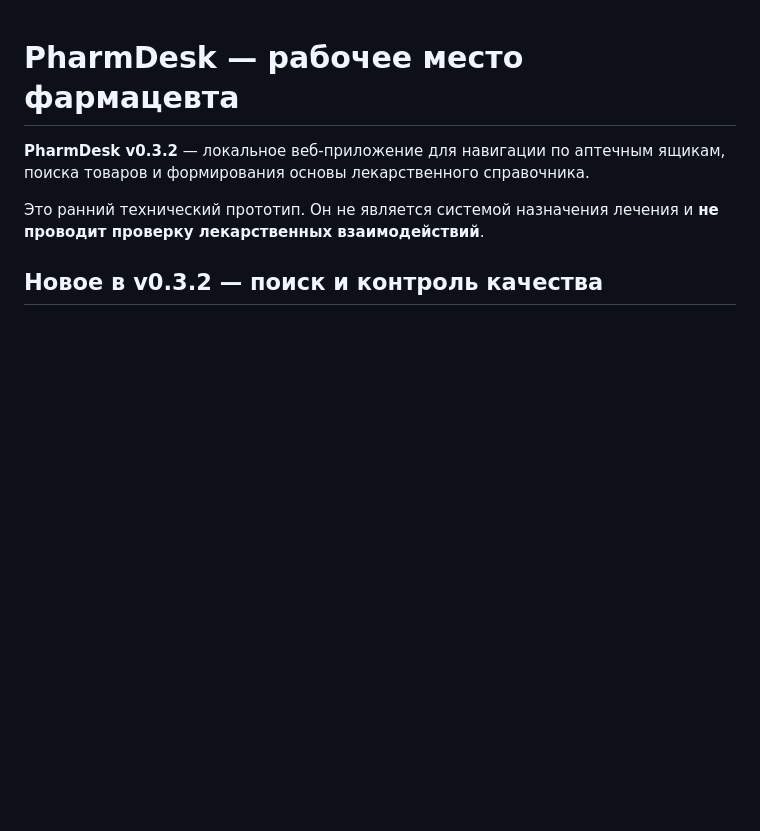
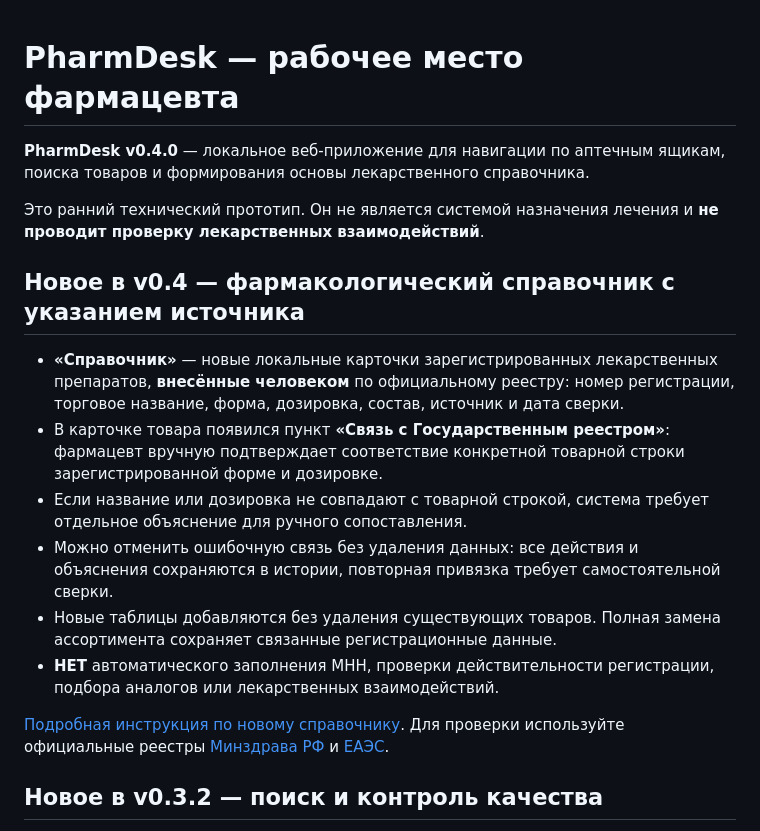
Before and after one commit to BogdanMaslyuk/PharmDesk, a Markdown page: README.md, the part around the change. Rendered like a GitHub page; blank space fills up the shorter version.

Commit message:
Explain v0.4 local official-source registry cards and manual link safeguards

```diff
--- a/README.md
+++ b/README.md
@@ -1,8 +1,32 @@
 # PharmDesk — рабочее место фармацевта
 
-**PharmDesk v0.3.2** — локальное веб-приложение для навигации по аптечным ящикам, поиска товаров и формирования основы лекарственного справочника.
+**PharmDesk v0.4.0** — локальное веб-приложение для навигации по аптечным ящикам, поиска товаров и формирования основы лекарственного справочника.
 
 Это ранний технический прототип. Он не является системой назначения лечения и **не проводит проверку лекарственных взаимодействий**.
+
+## Новое в v0.4 — фармакологический справочник с указанием источника
+
+- **«Справочник»** — новые локальные карточки зарегистрированных
+  лекарственных препаратов, **внесённые человеком** по официальному
+  реестру: номер регистрации, торговое название, форма, дозировка,
+  состав, источник и дата сверки.
+- В карточке товара появился пункт **«Связь с Государственным реестром»**:
+  фармацевт вручную подтверждает соответствие конкретной
+  товарной строки зарегистрированной форме и дозировке.
+- Если название или дозировка не совпадают с товарной строкой, система
+  требует отдельное объяснение для ручного сопоставления.
+- Можно отменить ошибочную связь без удаления данных: все действия
+  и объяснения сохраняются в истории, повторная привязка требует
+  самостоятельной сверки.
+- Новые таблицы добавляются без удаления существующих товаров.
+  Полная замена ассортимента сохраняет связанные регистрационные данные.
+- **НЕТ** автоматического заполнения МНН, проверки действительности
+  регистрации, подбора аналогов или лекарственных взаимодействий.
+
+[Подробная инструкция по новому справочнику](docs/pharmacology-catalog.md).
+Для проверки используйте официальные реестры
+[Минздрава РФ](https://grls.rosminzdrav.ru/) и
+[ЕАЭС](https://pharma.eaeunion.org/pharma/registers/26/ru/).
 
 ## Новое в v0.3.2 — поиск и контроль качества
 
```
